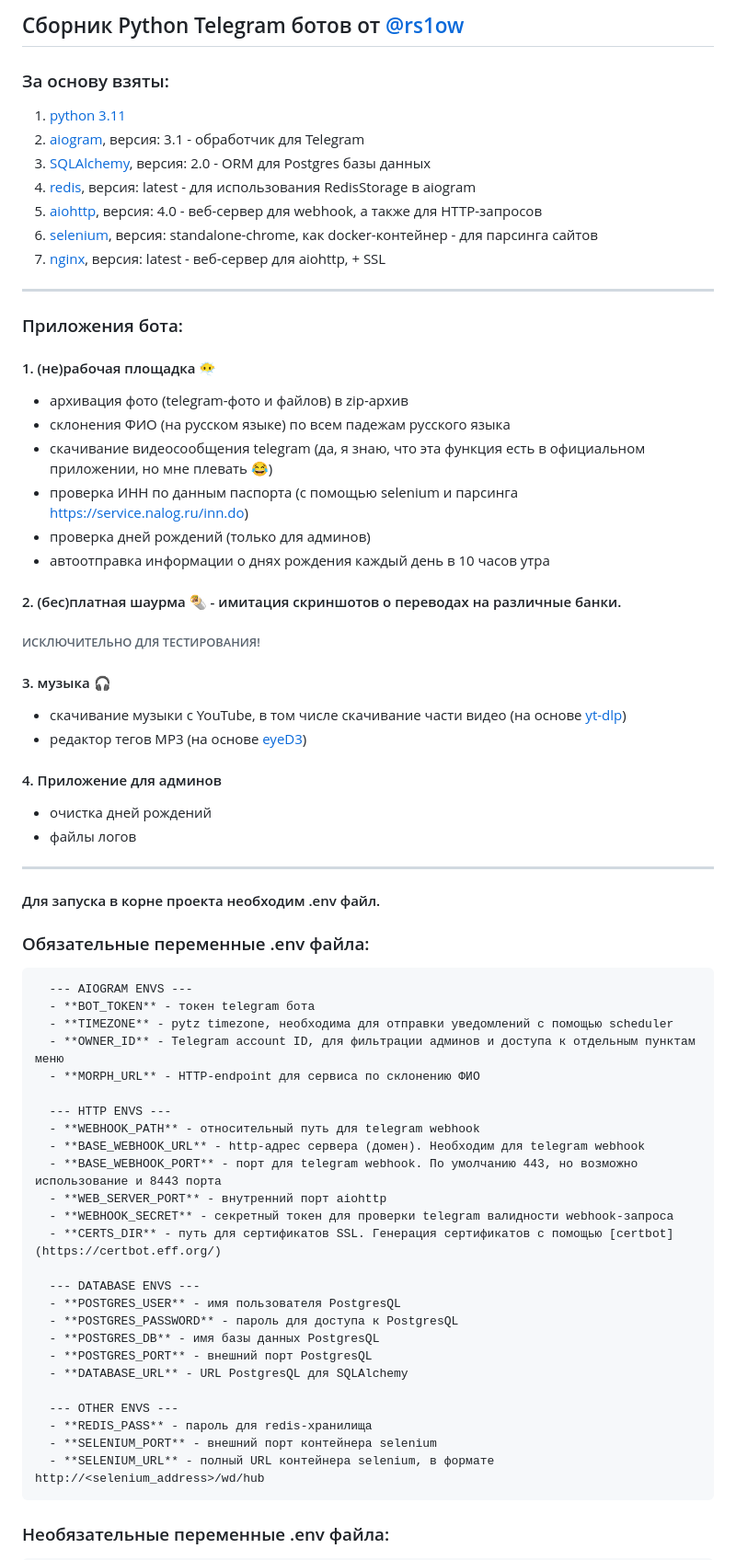
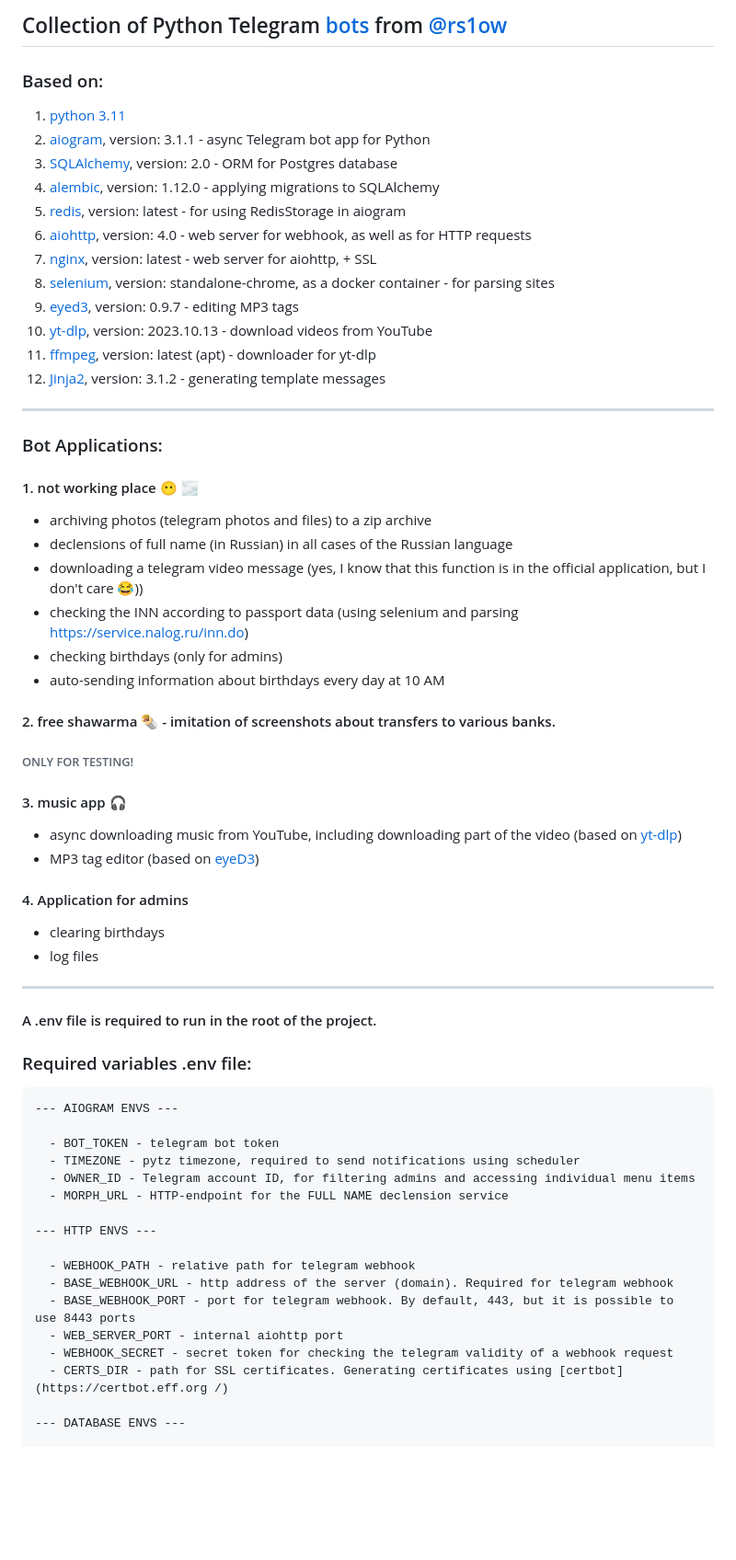
Before and after one commit to rSlow/idiotDiaryV2, a Markdown page: README.md, the part around one of its changes. Shown at 92% size. Drawn GitHub-style; blank space fills up the shorter version.

Commit message:
readme on eng

```diff
--- a/README.md
+++ b/README.md
@@ -1,74 +1,71 @@
-## Сборник Python Telegram ботов от [@rs1ow](https://t.me/rs1ow)
+## Collection of Python Telegram [bots](https://t.me/idiotDiaryV2Bot) from [@rs1ow](https://t.me/rs1ow )
 
-### За основу взяты:
+### Based on:
 
-1. [python 3.11](https://www.python.org/downloads/release/python-3110/)
-2. [aiogram](https://aiogram.dev/), версия: 3.1 - обработчик для Telegram
-3. [SQLAlchemy](https://www.sqlalchemy.org/), версия: 2.0 - ORM для Postgres базы данных
-4. [redis](https://redis.io/docs/connect/clients/python/), версия: latest - для использования RedisStorage в aiogram
-5. [aiohttp](https://docs.aiohttp.org/en/stable/), версия: 4.0 - веб-сервер для webhook, а также для HTTP-запросов
-6. [selenium](https://hub.docker.com/r/selenium/standalone-chrome), версия: standalone-chrome, как docker-контейнер -
-   для парсинга сайтов
-7. [nginx](https://hub.docker.com/_/nginx), версия: latest - веб-сервер для aiohttp, + SSL
+1. [python 3.11](https://www.python.org/downloads/release/python-3110)
+2. [aiogram](https://aiogram.dev), version: 3.1.1 - async Telegram bot app for Python
+3. [SQLAlchemy](https://www.sqlalchemy.org), version: 2.0 - ORM for Postgres database
+4. [alembic](https://alembic.sqlalchemy.org/en/latest), version: 1.12.0 - applying migrations to SQLAlchemy
+5. [redis](https://redis.io/docs/connect/clients/python), version: latest - for using RedisStorage in aiogram
+6. [aiohttp](https://docs.aiohttp.org/en/stable), version: 4.0 - web server for webhook, as well as for HTTP requests
+7. [nginx](https://hub.docker.com/_/nginx), version: latest - web server for aiohttp, + SSL
+8. [selenium](https://hub.docker.com/r/selenium/standalone-chrome), version: standalone-chrome, as a docker container -
+   for parsing sites
+9. [eyed3](https://eyed3.readthedocs.io/en/latest), version: 0.9.7 - editing MP3 tags
+10. [yt-dlp](https://github.com/yt-dlp/yt-dlp), version: 2023.10.13 - download videos from YouTube
+11. [ffmpeg](https://www.ffmpeg.org), version: latest (apt) - downloader for yt-dlp
+12. [Jinja2](https://jinja.palletsprojects.com), version: 3.1.2 - generating template messages
 
 ---
 
-### Приложения бота:
+### Bot Applications:
 
-#### 1. (не)рабочая площадка 😶‍🌫️
+#### 1. not working place 😶 🌫️
 
-- архивация фото (telegram-фото и файлов) в zip-архив
-- склонения ФИО (на русском языке) по всем падежам русского языка
-- скачивание видеосообщения telegram (да, я знаю, что эта функция есть в официальном приложении, но мне плевать 😂)
-- проверка ИНН по данным паспорта (с помощью selenium и парсинга https://service.nalog.ru/inn.do)
-- проверка дней рождений (только для админов)
-- автоотправка информации о днях рождения каждый день в 10 часов утра
+- archiving photos (telegram photos and files) to a zip archive
+- declensions of full name (in Russian) in all cases of the Russian language
+- downloading a telegram video message (yes, I know that this function is in the official application, but I don't care
+  😂))
+- checking the INN according to passport data (using selenium and parsing https://service.nalog.ru/inn.do)
+- checking birthdays (only for admins)
+- auto-sending information about birthdays every day at 10 AM
 
-#### 2. (бес)платная шаурма 🌯 - имитация скриншотов о переводах на различные банки.
+#### 2. free shawarma 🌯 - imitation of screenshots about transfers to various banks.
 
-###### ИСКЛЮЧИТЕЛЬНО ДЛЯ ТЕСТИРОВАНИЯ!
+###### ONLY FOR TESTING!
 
-#### 3. музыка 🎧
+#### 3. music app 🎧
 
-- скачивание музыки с YouTube, в том числе скачивание части видео (на основе [yt-dlp](https://github.com/yt-dlp/yt-dlp))
-- редактор тегов MP3 (на основе [eyeD3](https://eyed3.readthedocs.io/en/latest/))
+- async downloading music from YouTube, including downloading part of the video (based
+  on [yt-dlp](https://github.com/yt-dlp/yt-dlp))
+- MP3 tag editor (based on [eyeD3](https://eyed3.readthedocs.io/en/latest))
 
-#### 4. Приложение для админов
+#### 4. Application for admins
 
-- очистка дней рождений
-- файлы логов
+- clearing birthdays
+- log files
 
 ---
 
-#### Для запуска в корне проекта необходим .env файл.
+#### A .env file is required to run in the root of the project.
 
-### Обязательные переменные .env файла:
+### Required variables .env file:
 
-      --- AIOGRAM ENVS ---
-      - **BOT_TOKEN** - токен telegram бота
-      - **TIMEZONE** - pytz timezone, необходима для отправки уведомлений с помощью scheduler
-      - **OWNER_ID** - Telegram account ID, для фильтрации админов и доступа к отдельным пунктам меню
-      - **MORPH_URL** - HTTP-endpoint для сервиса по склонению ФИО
+    --- AIOGRAM ENVS ---
 
-      --- HTTP ENVS ---
-      - **WEBHOOK_PATH** - относительный путь для telegram webhook
-      - **BASE_WEBHOOK_URL** - http-адрес сервера (домен). Необходим для telegram webhook
-      - **BASE_WEBHOOK_PORT** - порт для telegram webhook. По умолчанию 443, но возможно использование и 8443 порта
-      - **WEB_SERVER_PORT** - внутренний порт aiohttp
-      - **WEBHOOK_SECRET** - секретный токен для проверки telegram валидности webhook-запроса
-      - **CERTS_DIR** - путь для сертификатов SSL. Генерация сертификатов с помощью [certbot](https://certbot.eff.org/)
+      - BOT_TOKEN - telegram bot token
+      - TIMEZONE - pytz timezone, required to send notifications using scheduler
+      - OWNER_ID - Telegram account ID, for filtering admins and accessing individual menu items
+      - MORPH_URL - HTTP-endpoint for the FULL NAME declension service
 
-      --- DATABASE ENVS ---
-      - **POSTGRES_USER** - имя пользователя PostgresQL
-      - **POSTGRES_PASSWORD** - пароль для доступа к PostgresQL
-      - **POSTGRES_DB** - имя базы данных PostgresQL
-      - **POSTGRES_PORT** - внешний порт PostgresQL
-      - **DATABASE_URL** - URL PostgresQL для SQLAlchemy
+    --- HTTP ENVS ---
 
-      --- OTHER ENVS ---
-      - **REDIS_PASS** - пароль для redis-хранилища
-      - **SELENIUM_PORT** - внешний порт контейнера selenium
-      - **SELENIUM_URL** - полный URL контейнера selenium, в формате http://<selenium_address>/wd/hub
+      - WEBHOOK_PATH - relative path for telegram webhook
+      - BASE_WEBHOOK_URL - http address of the server (domain). Required for telegram webhook
+      - BASE_WEBHOOK_PORT - port for telegram webhook. By default, 443, but it is possible to use 8443 ports
+      - WEB_SERVER_PORT - internal aiohttp port
+      - WEBHOOK_SECRET - secret token for checking the telegram validity of a webhook request
+      - CERTS_DIR - path for SSL certificates. Generating certificates using [certbot](https://certbot.eff.org /)
 
-### Необязательные переменные .env файла:
+    --- DATABASE ENVS ---
 
```
Also changed, not shown: other parts of README.md (+64 -28 lines).
